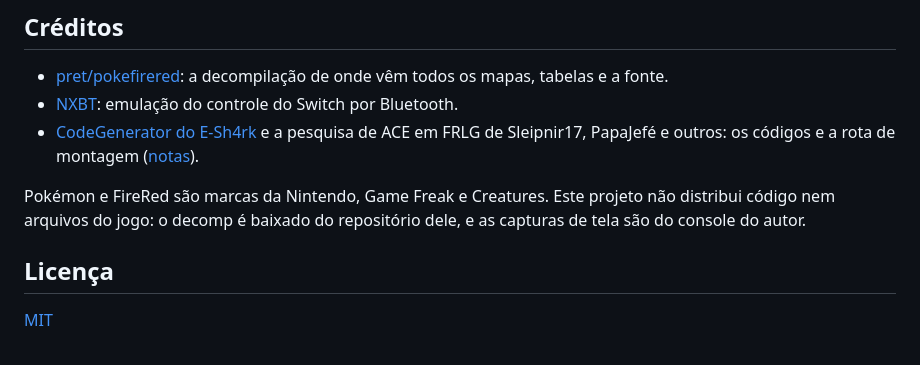
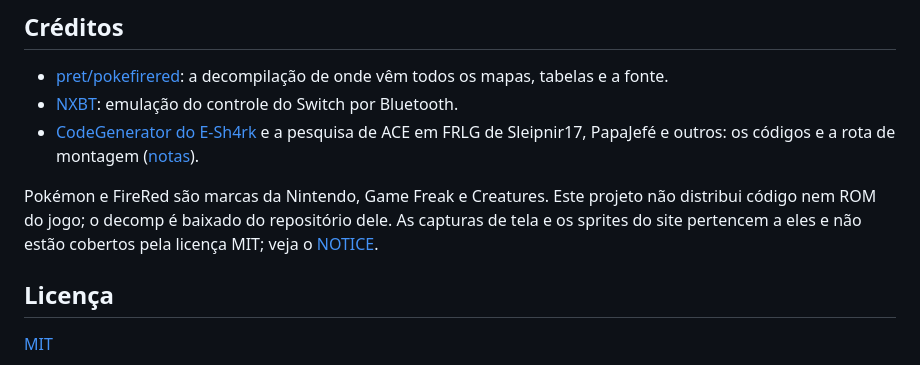
Before and after one commit to xhinzz/firered-ai-switch, a Markdown page: README.pt-BR.md, the part around the change. GitHub-like rendering.

Commit message:
Adiciona NOTICE sobre os assets do jogo
A licenca MIT cobre codigo e docs; prints e sprites do site pertencem a Nintendo, Game Freak e Creatures.

```diff
--- a/README.pt-BR.md
+++ b/README.pt-BR.md
@@ -195,8 +195,9 @@ Algumas coisas que só aparecem em hardware real ou no código-fonte do jogo:
 - [CodeGenerator do E-Sh4rk](https://e-sh4rk.github.io/CodeGenerator/) e a pesquisa de ACE em FRLG de Sleipnir17,
   PapaJefé e outros: os códigos e a rota de montagem ([notas](docs/ace-pesquisa.md)).
 
-Pokémon e FireRed são marcas da Nintendo, Game Freak e Creatures. Este projeto não distribui código nem arquivos do
-jogo: o decomp é baixado do repositório dele, e as capturas de tela são do console do autor.
+Pokémon e FireRed são marcas da Nintendo, Game Freak e Creatures. Este projeto não distribui código nem ROM
+do jogo; o decomp é baixado do repositório dele. As capturas de tela e os sprites do site pertencem a eles e não estão
+cobertos pela licença MIT; veja o [NOTICE](NOTICE.md).
 
 ## Licença
 
```
Also changed, not shown: NOTICE.md (added, +14 -0 lines), README.md (+3 -2 lines).
